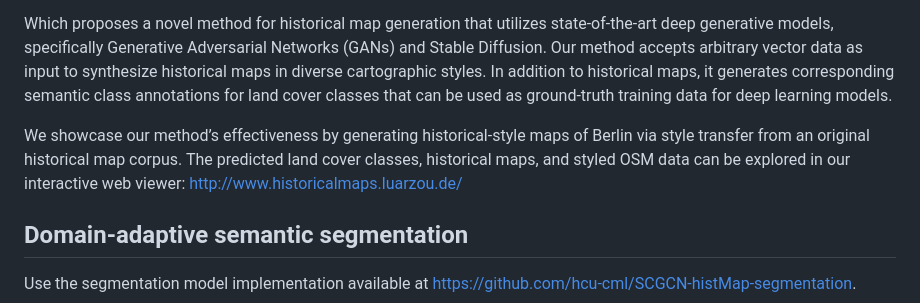
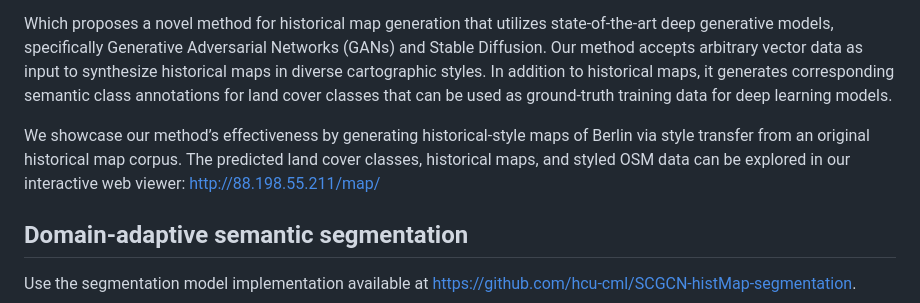
Before and after one commit to hcu-cml/bootstrap-HistoricalMap, a Markdown page: README.md, the part around the change. Drawn GitHub-style.

```diff
--- a/README.md
+++ b/README.md
@@ -21,7 +21,7 @@ This repository contains the source code for our paper:
 
 Which proposes a novel method for historical map generation that utilizes state-of-the-art deep generative models, specifically Generative Adversarial Networks (GANs) and Stable Diffusion. Our method accepts arbitrary vector data as input to synthesize historical maps in diverse cartographic styles. In addition to historical maps, it generates corresponding semantic class annotations for land cover classes that can be used as ground-truth training data for deep learning models.
 
-We showcase our method’s effectiveness by generating historical-style maps of Berlin via style transfer from an original historical map corpus. The predicted land cover classes, historical maps, and styled OSM data can be explored in our interactive web viewer: http://www.historicalmaps.luarzou.de/
+We showcase our method’s effectiveness by generating historical-style maps of Berlin via style transfer from an original historical map corpus. The predicted land cover classes, historical maps, and styled OSM data can be explored in our interactive web viewer: http://88.198.55.211/map/
 
 ## Domain-adaptive semantic segmentation
 Use the segmentation model implementation available at https://github.com/hcu-cml/SCGCN-histMap-segmentation.
```
